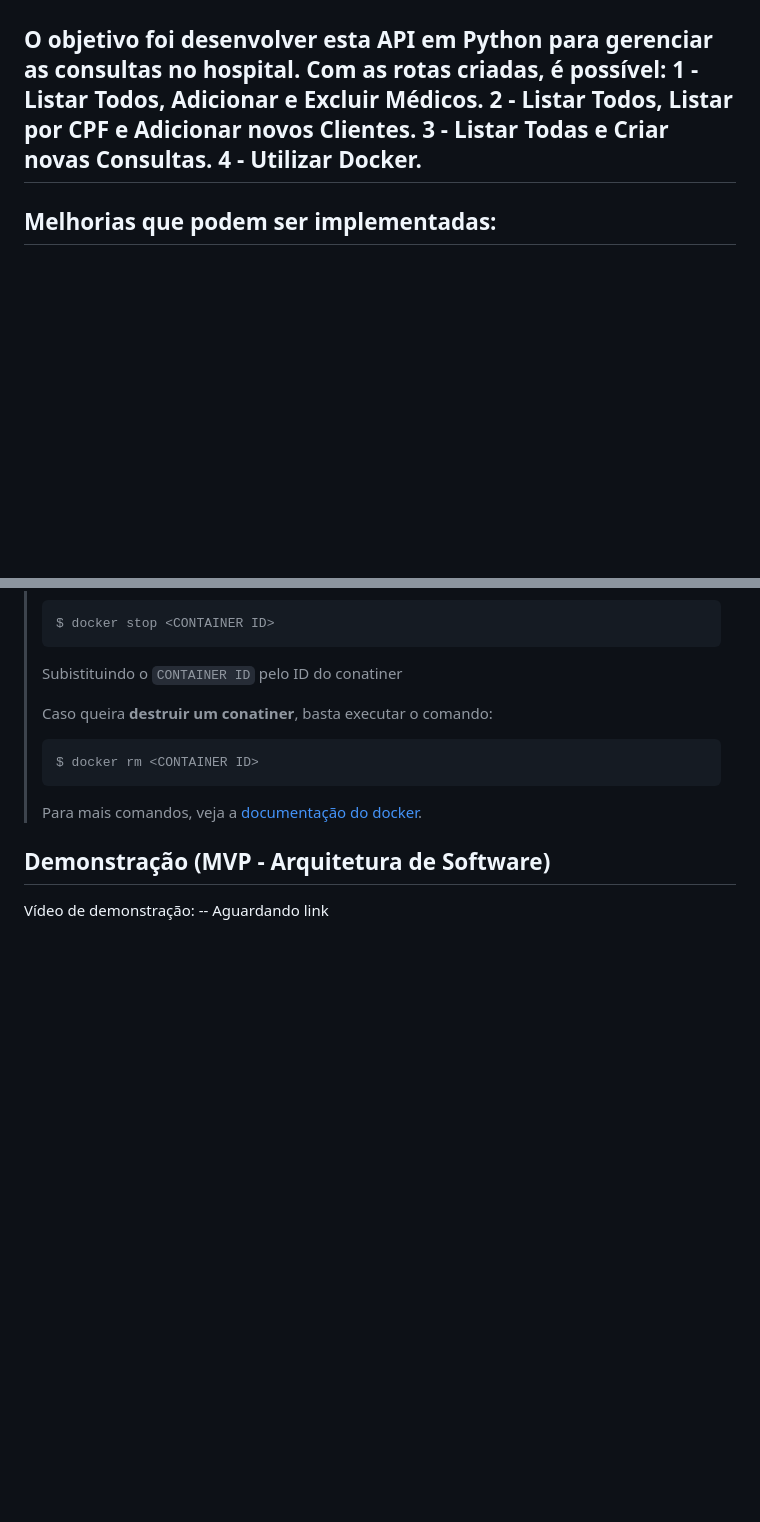
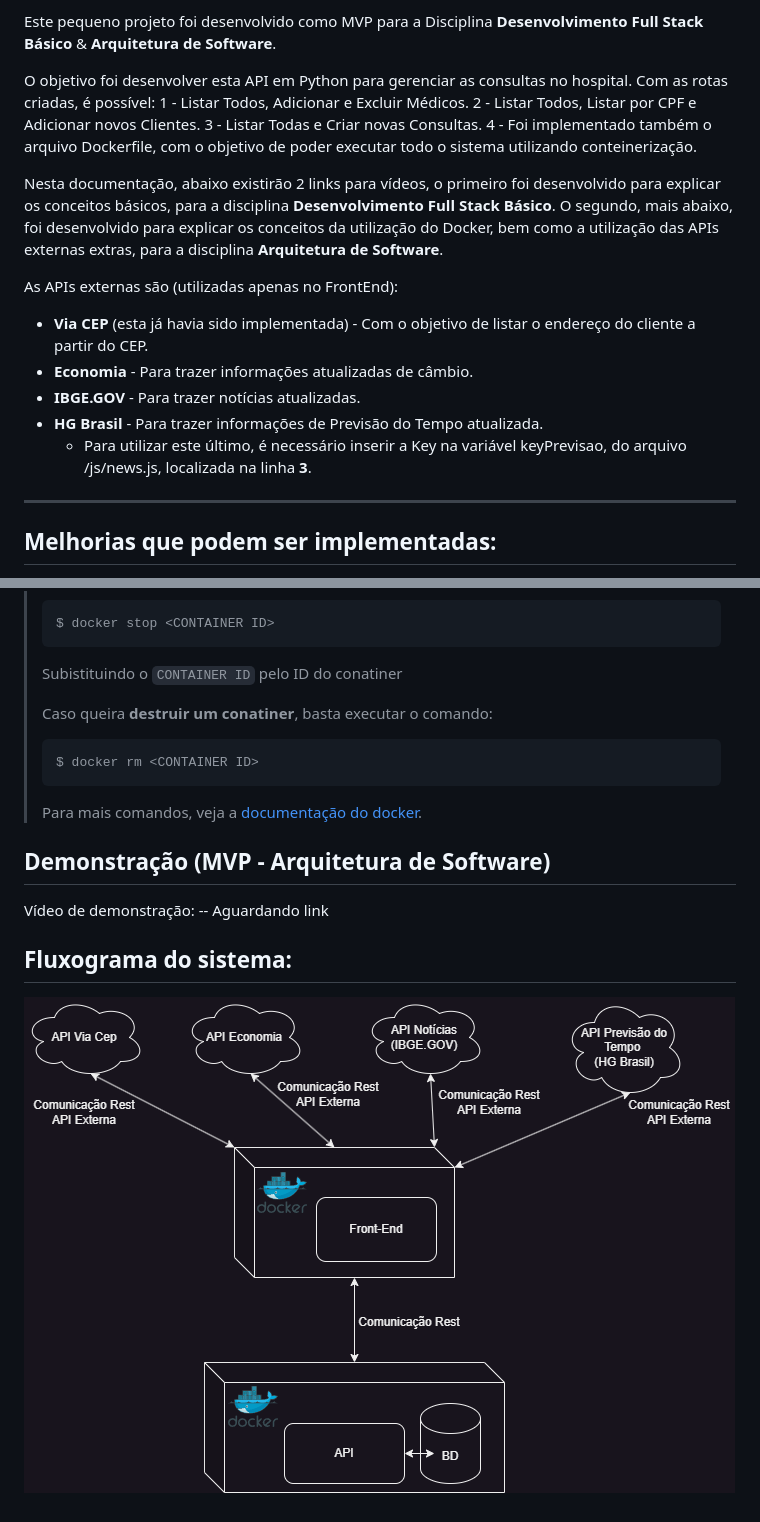
Before and after one commit to VitorVianna/MVPPUCBK, a Markdown page: README.md, 2 parts joined by grey strips. Drawn GitHub-style; blank space fills up the shorter version.

```diff
--- a/README.md
+++ b/README.md
@@ -7,7 +7,16 @@ Com as rotas criadas, é possível:
 1 - Listar Todos, Adicionar e Excluir Médicos.
 2 - Listar Todos, Listar por CPF e Adicionar novos Clientes.
 3 - Listar Todas e Criar novas Consultas.
-4 - Utilizar Docker.
+4 - Foi implementado também o arquivo Dockerfile, com o objetivo de poder executar todo o sistema utilizando conteinerização.
+
+Nesta documentação, abaixo existirão 2 links para vídeos, o primeiro foi desenvolvido para explicar os conceitos básicos, para a disciplina **Desenvolvimento Full Stack Básico**. O segundo, mais abaixo, foi desenvolvido para explicar os conceitos da utilização do Docker, bem como a utilização das APIs externas extras, para a disciplina **Arquitetura de Software**.
+
+As APIs externas são (utilizadas apenas no FrontEnd):
+- **Via CEP** (esta já havia sido implementada) - Com o objetivo de listar o endereço do cliente a partir do CEP.
+- **Economia** - Para trazer informações atualizadas de câmbio.
+- **IBGE.GOV** - Para trazer notícias atualizadas.
+- **HG Brasil** - Para trazer informações de Previsão do Tempo atualizada.
+  - Para utilizar este último, é necessário inserir a Key na variável keyPrevisao, do arquivo /js/news.js, localizada na linha **3**.
 ---
 
 ## Melhorias que podem ser implementadas:
@@ -107,3 +116,6 @@ Uma vez executando, para acessar a API, basta abrir o [http://localhost:5000/#/]
 
 ## Demonstração (MVP - Arquitetura de Software)
 Vídeo de demonstração: -- Aguardando link
+
+## Fluxograma do sistema:
+![Fluxograma do sistema](/image/fluxogramaHellpass.drawio.png)
```
